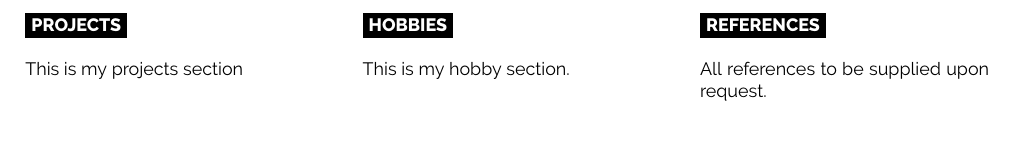
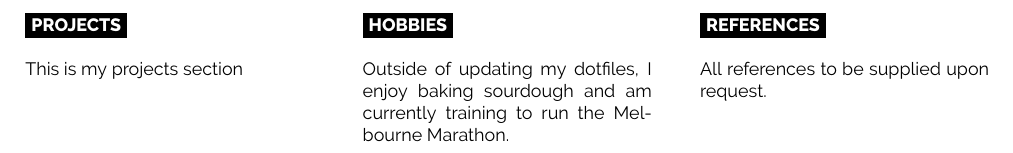
Before and after one commit to dan-nicholls/cv, a LaTeX CV (cv.tex): part of page 2 of 2, cut so that both start at the same text. Compiled offline with XeLaTeX.

Commit message:
chore: update hobbies section

```diff
--- a/cv.tex
+++ b/cv.tex
@@ -143,7 +143,7 @@
 	\vspace{-\baselineskip}
 	\cvsect{Hobbies}
 
-	This is my hobby section.
+	Outside of updating my dotfiles, I enjoy baking sourdough and am currently training to run the Melbourne Marathon.
 \end{minipage}
 \hfill
 \begin{minipage}[t]{0.3\textwidth}
```
